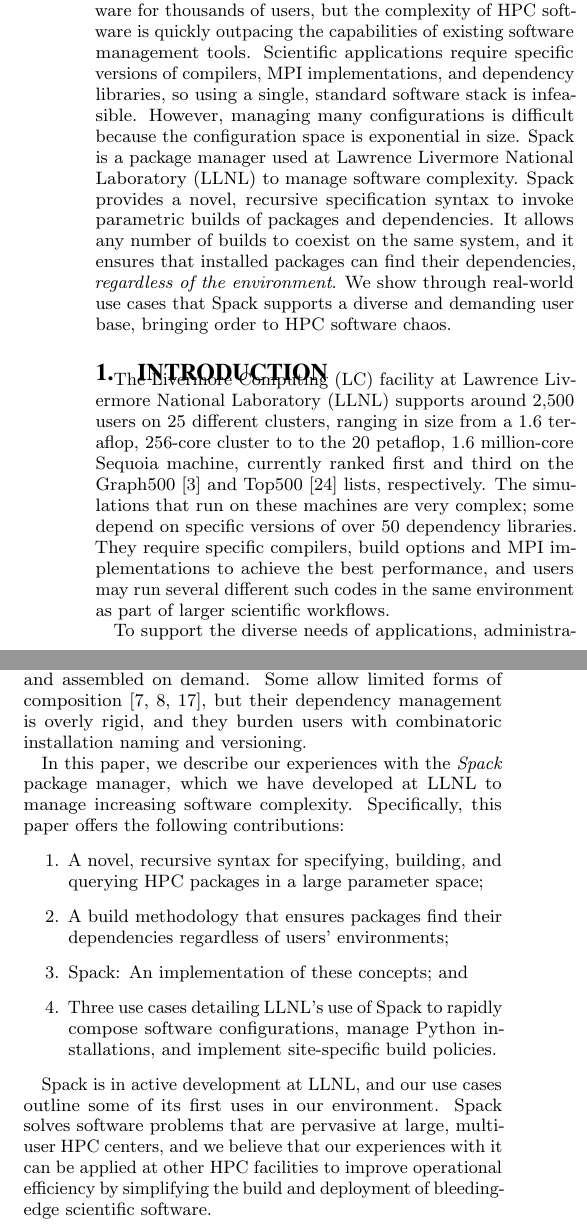
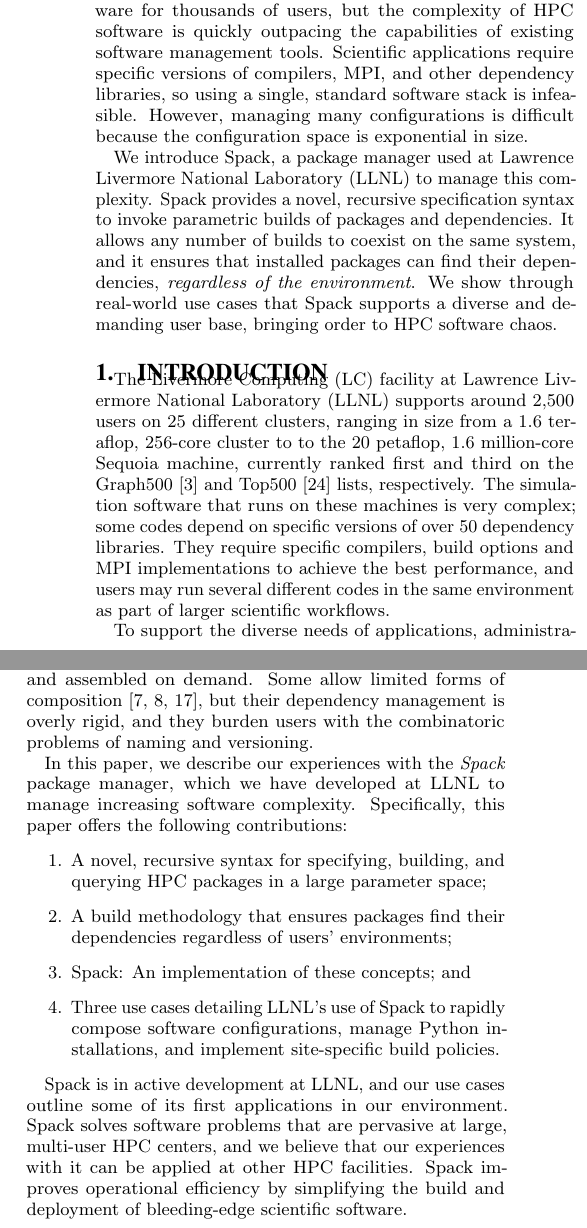
Before and after one commit to spack/spack-sc15-paper, a LaTeX paper (paper.tex, which reads abstract.tex, introduction.tex): two parts of the columns of page 1 of 7, joined at a grey line, cut so that both start at the same text. Compiled offline with pdfLaTeX.

Commit message:
intro updates.

```diff
--- a/abstract.tex
+++ b/abstract.tex
@@ -1,5 +1,5 @@
 %!TEX root = paper.tex
 
-Large HPC centers spend considerable time supporting software for thousands of users, but the complexity of HPC software is quickly outpacing the capabilities of existing software management tools. Scientific applications require specific versions of compilers, MPI implementations, and dependency libraries, so using a single, standard software stack is infeasible.  However, managing many configurations is difficult because the configuration space is exponential in size.
-%
-Spack is a package manager used at Lawrence Livermore National Laboratory (LLNL) to manage software complexity. Spack provides a novel, recursive specification syntax to invoke parametric builds of packages and dependencies.  It allows any number of builds to coexist on the same system, and it ensures that installed packages can find their dependencies, {\it regardless of the environment}. We show through real-world use cases that Spack supports a diverse and demanding user base, bringing order to HPC software chaos.
+Large HPC centers spend considerable time supporting software for thousands of users, but the complexity of HPC software is quickly outpacing the capabilities of existing software management tools. Scientific applications require specific versions of compilers, MPI, and other dependency libraries, so using a single, standard software stack is infeasible.  However, managing many configurations is difficult because the configuration space is exponential in size.
+
+We introduce Spack, a package manager used at Lawrence Livermore National Laboratory (LLNL) to manage this complexity. Spack provides a novel, recursive specification syntax to invoke parametric builds of packages and dependencies.  It allows any number of builds to coexist on the same system, and it ensures that installed packages can find their dependencies, {\it regardless of the environment}. We show through real-world use cases that Spack supports a diverse and demanding user base, bringing order to HPC software chaos.
--- a/introduction.tex
+++ b/introduction.tex
@@ -15,11 +15,11 @@
 %including nuclear physics, material science, climate science, mechanical
 %engineering, geophysics, seismology, and stockpile stewardship.
 %
-The simulations that run on these machines are very complex; some
-depend on specific versions of over 50 dependency libraries.
+The simulation software that runs on these machines is very complex; some
+codes depend on specific versions of over 50 dependency libraries.
 They require specific compilers, build options and MPI implementations to
 achieve the best performance, and users may run several
-different such codes in the same environment as part of larger
+different codes in the same environment as part of larger
 scientific workflows.
 
 To support the diverse needs of applications, administrators and application
@@ -47,7 +47,7 @@
 and assembled on demand.  Some allow limited forms of
 composition~\cite{hoste+:pyhpc12,dolstra+:icfp08,dolstra+:lisa04}, but their
 dependency management is overly rigid, and they burden users with
-combinatoric installation naming and versioning.
+the combinatoric problems of naming and versioning.
 
 In this paper, we describe our experiences with the {\it Spack} package manager,
 which we have developed at LLNL to manage increasing software complexity.
@@ -64,8 +64,8 @@
 \end{enumerate}
 
 Spack is in active development at LLNL, and our use cases outline some of
-its first uses in our environment.  Spack solves software problems that are
-pervasive at large, multi-user HPC centers, and we believe that our
-experiences with it can be applied at other HPC facilities to improve
+its first applications in our environment.  Spack solves software problems
+that are pervasive at large, multi-user HPC centers, and we believe that our
+experiences with it can be applied at other HPC facilities.  Spack improves
 operational efficiency by simplifying the build and deployment of
 bleeding-edge scientific software.
```
Also changed, not shown: implementation-packages.tex (+6 -0 lines).
